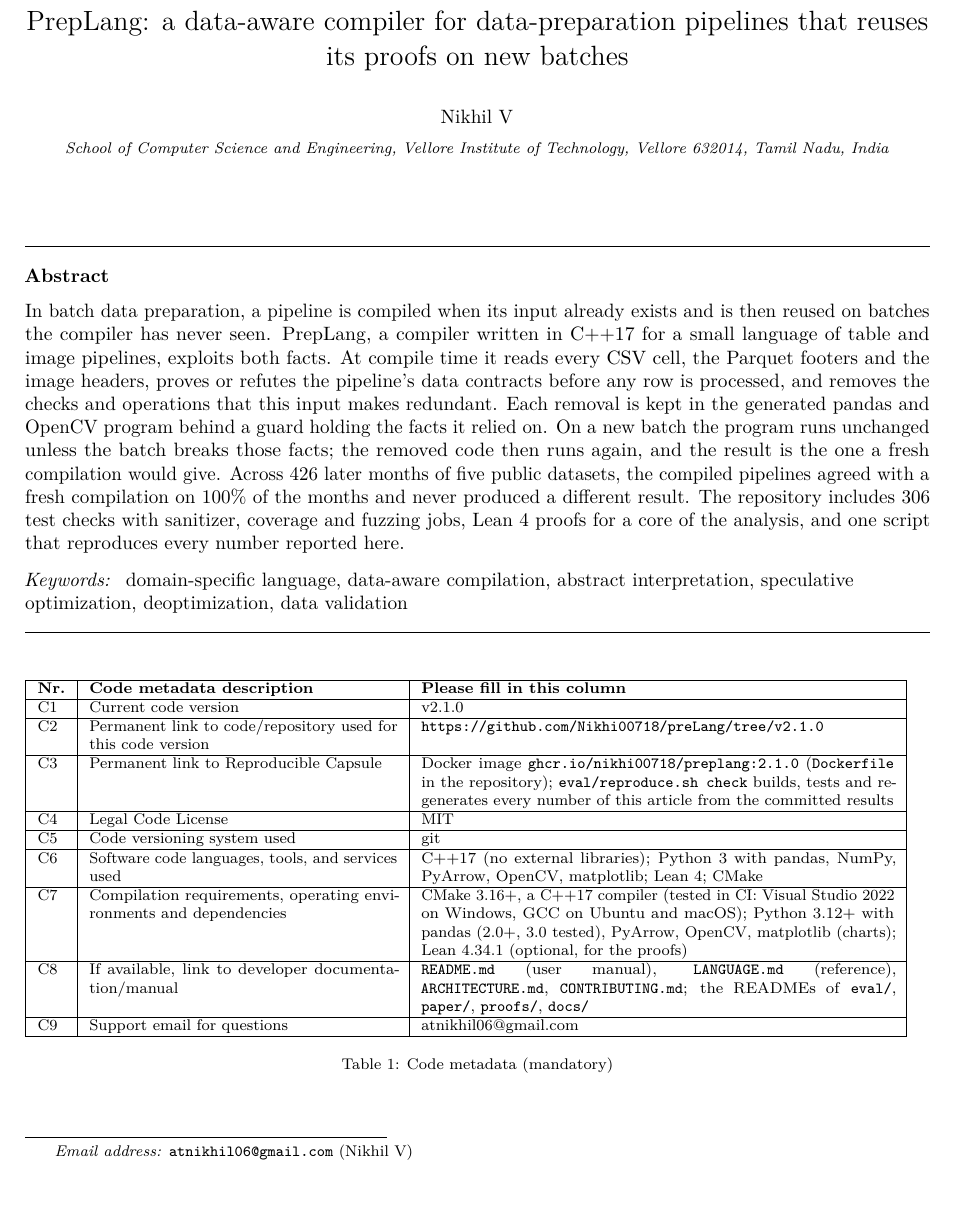
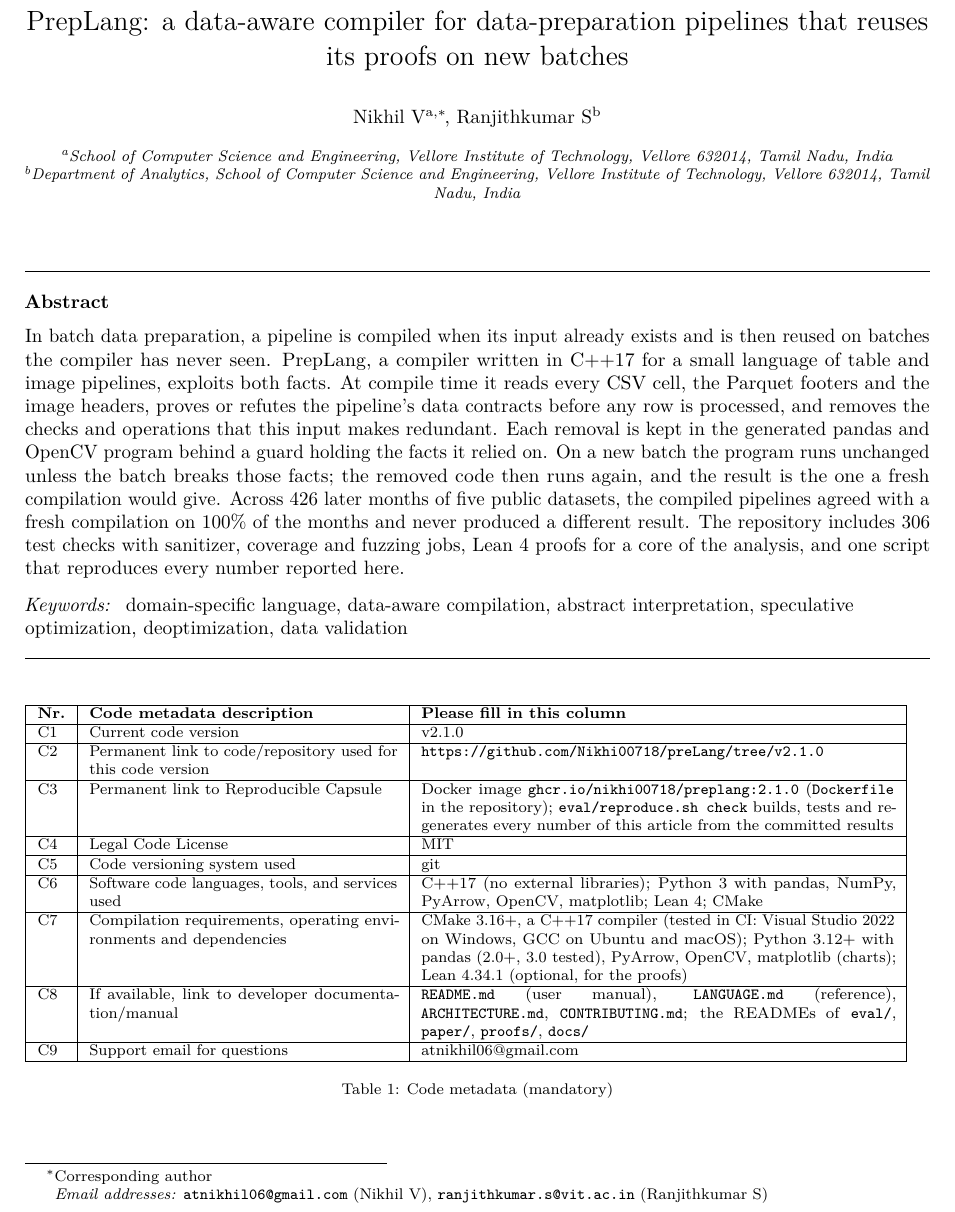
Before and after one commit to Nikhi00718/preLang, a LaTeX paper (paper/preplang-osp.tex): part of page 1 of 6, cut so that both start at the same text, the shorter picture padded with empty space. Compiled offline with pdfLaTeX.

Commit message:
Software article: add Dr. Ranjithkumar S (mentor) as second author
Nikhil V stays first and corresponding author. Declarations and the
Impact section now speak of the authors.

```diff
--- a/paper/preplang-osp.tex
+++ b/paper/preplang-osp.tex
@@ -52,10 +52,15 @@
 \title{PrepLang: a data-aware compiler for data-preparation pipelines that reuses its proofs on new
 batches}
 
-\author{Nikhil V}
+\author[a]{Nikhil V\corref{cor1}}
 \ead{atnikhil06@gmail.com}
-\address{School of Computer Science and Engineering, Vellore Institute of Technology, Vellore 632014,
+\author[b]{Ranjithkumar S}
+\ead{ranjithkumar.s@vit.ac.in}
+\cortext[cor1]{Corresponding author}
+\address[a]{School of Computer Science and Engineering, Vellore Institute of Technology, Vellore 632014,
 Tamil Nadu, India}
+\address[b]{Department of Analytics, School of Computer Science and Engineering, Vellore Institute of
+Technology, Vellore 632014, Tamil Nadu, India}
 
 \begin{abstract}
 In batch data preparation, a pipeline is compiled when its input already exists and is then reused on
```
Also changed, not shown: paper/sections/osp-body.tex (+2 -2 lines), paper/PrepLang_Software_SCP.pdf, paper/preplang-osp.tex (4 more changed lines).
